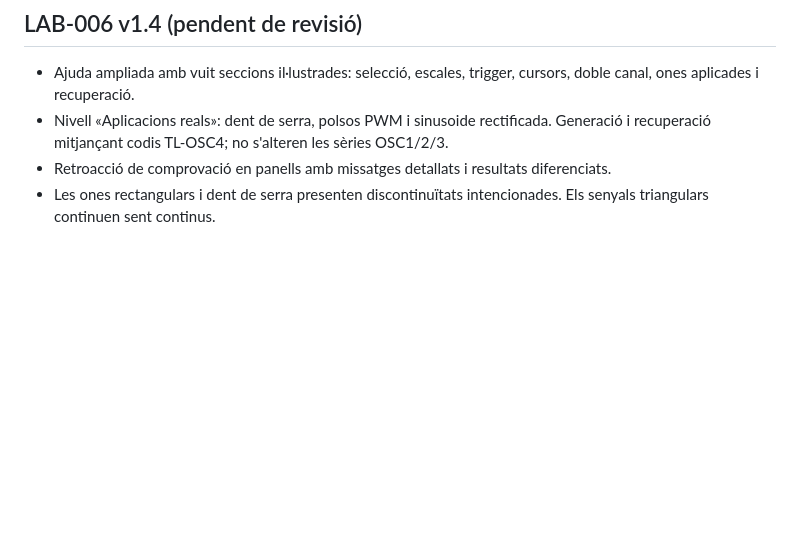
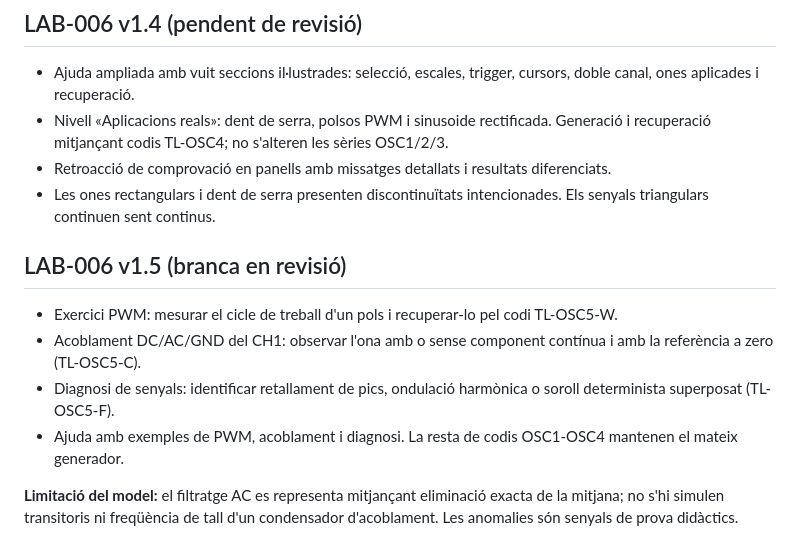
Before and after one commit to SeaSeven/TecLab, a Markdown page: README.md, the part around the change. GitHub-like rendering; blank space fills up the shorter version.

Commit message:
Documentar activitats i limitacions tècniques de LAB-006 v1.5

```diff
--- a/README.md
+++ b/README.md
@@ -59,3 +59,12 @@ La proposta pendent d'aprovar és utilitzar MIT per al codi i CC BY-SA 4.0 per a
 - Nivell «Aplicacions reals»: dent de serra, polsos PWM i sinusoide rectificada. Generació i recuperació mitjançant codis TL-OSC4; no s'alteren les sèries OSC1/2/3.
 - Retroacció de comprovació en panells amb missatges detallats i resultats diferenciats.
 - Les ones rectangulars i dent de serra presenten discontinuïtats intencionades. Els senyals triangulars continuen sent continus.
+
+## LAB-006 v1.5 (branca en revisió)
+
+- Exercici PWM: mesurar el cicle de treball d'un pols i recuperar-lo pel codi TL-OSC5-W.
+- Acoblament DC/AC/GND del CH1: observar l'ona amb o sense component contínua i amb la referència a zero (TL-OSC5-C).
+- Diagnosi de senyals: identificar retallament de pics, ondulació harmònica o soroll determinista superposat (TL-OSC5-F).
+- Ajuda amb exemples de PWM, acoblament i diagnosi. La resta de codis OSC1-OSC4 mantenen el mateix generador.
+
+**Limitació del model:** el filtratge AC es representa mitjançant eliminació exacta de la mitjana; no s'hi simulen transitoris ni freqüència de tall d'un condensador d'acoblament. Les anomalies són senyals de prova didàctics.
```
